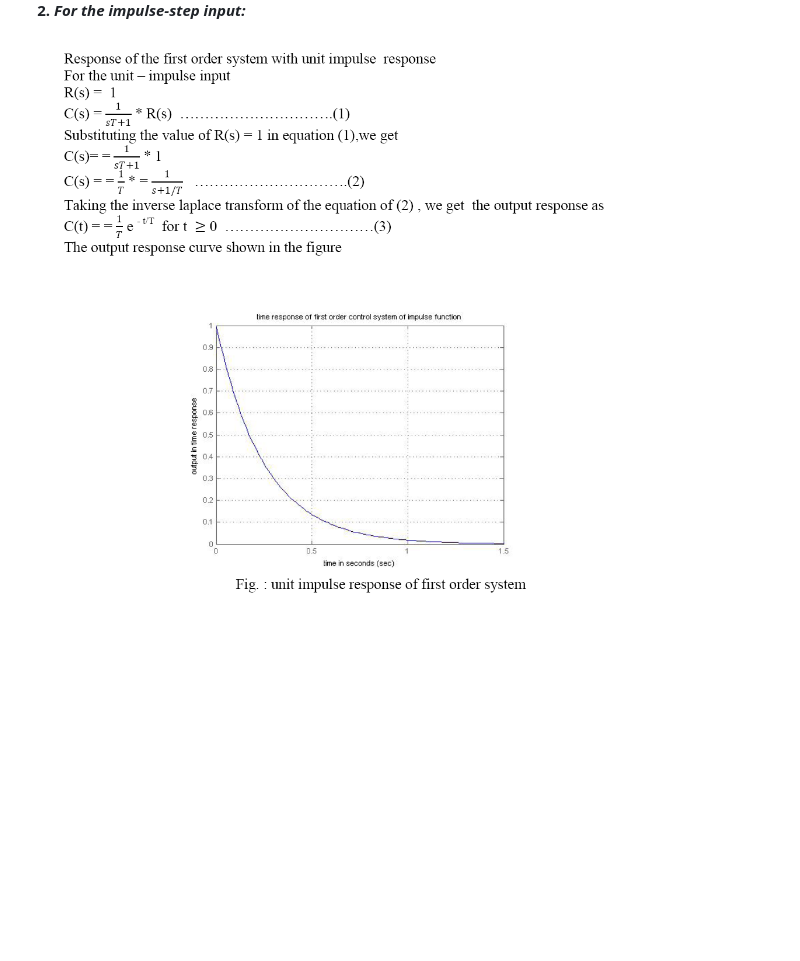
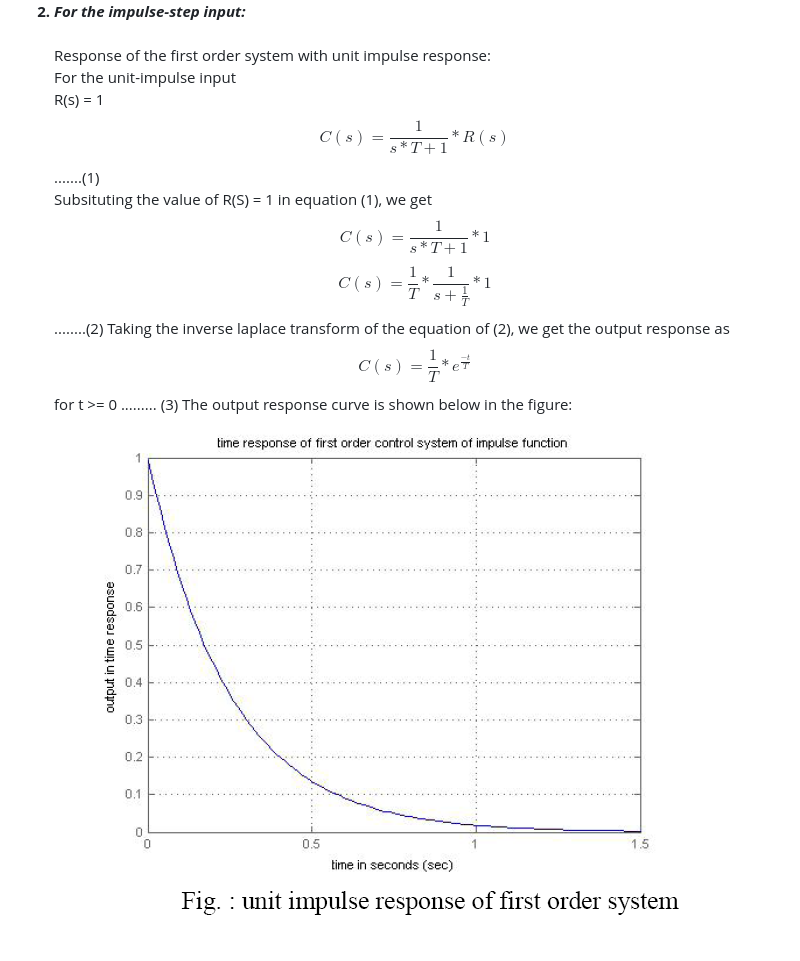
Before and after one commit to virtual-labs/exp-first-order-unity-feedback-system-dei, a Markdown page: experiment/theory.md, the part around the change. Rendered like a GitHub page; pictures changed too: experiment/images/impulserespo1.png; blank space fills up the shorter version.

Commit message:
updated theory

```diff
--- a/experiment/theory.md
+++ b/experiment/theory.md
@@ -23,5 +23,19 @@
 						<br>
 						<img src="./images/steprespo1.png">
 						<strong><li><em>For the impulse-step input:</em></li></strong><br>
+						Response of the first order system with unit impulse response:
+						<br>
+						For the unit-impulse input<br>
+						R(s) = 1
+						<br>
+						 $${C(s) =\frac{1}{s*T+1}*R(s)}$$ .......(1)
+						<br>
+						Subsituting the value of R(S) = 1 in equation (1), we get
+						<br>
+						$${C(s) =\frac{1}{s*T+1}*1}$$
+						$${C(s) =\frac{1}{T}*\frac{1}{s+\frac{1}{T}}*1}$$ ........(2)
+						Taking the inverse laplace transform of the equation of (2), we get the output response as
+						$${C(s) = \frac{1}{T}*e^\frac{-t}{T}}$$ for t >= 0 ......... (3)
+						The output response curve is shown below in the figure:
 						<img src="./images/impulserespo1.png">
 					</ol>
```
Also changed, not shown: 1 other file.
